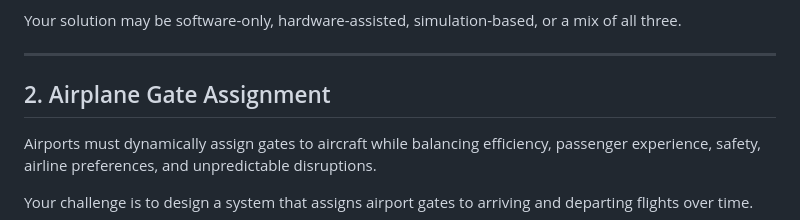
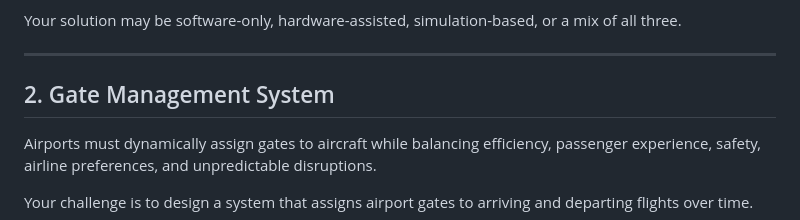
Before and after one commit to IdeasClinicUWaterloo/F26-Airport-Automation-Challenge, a Markdown page: README.md, the part around the change. Rendered like a GitHub page.

Commit message:
Rename Gate Assgt to GMS

```diff
--- a/README.md
+++ b/README.md
@@ -64,7 +64,7 @@ Your solution may be software-only, hardware-assisted, simulation-based, or a mi
 
 ---
 
-## 2. Airplane Gate Assignment
+## 2. Gate Management System
 
 Airports must dynamically assign gates to aircraft while balancing efficiency, passenger experience, safety, airline preferences, and unpredictable disruptions.
 
```
